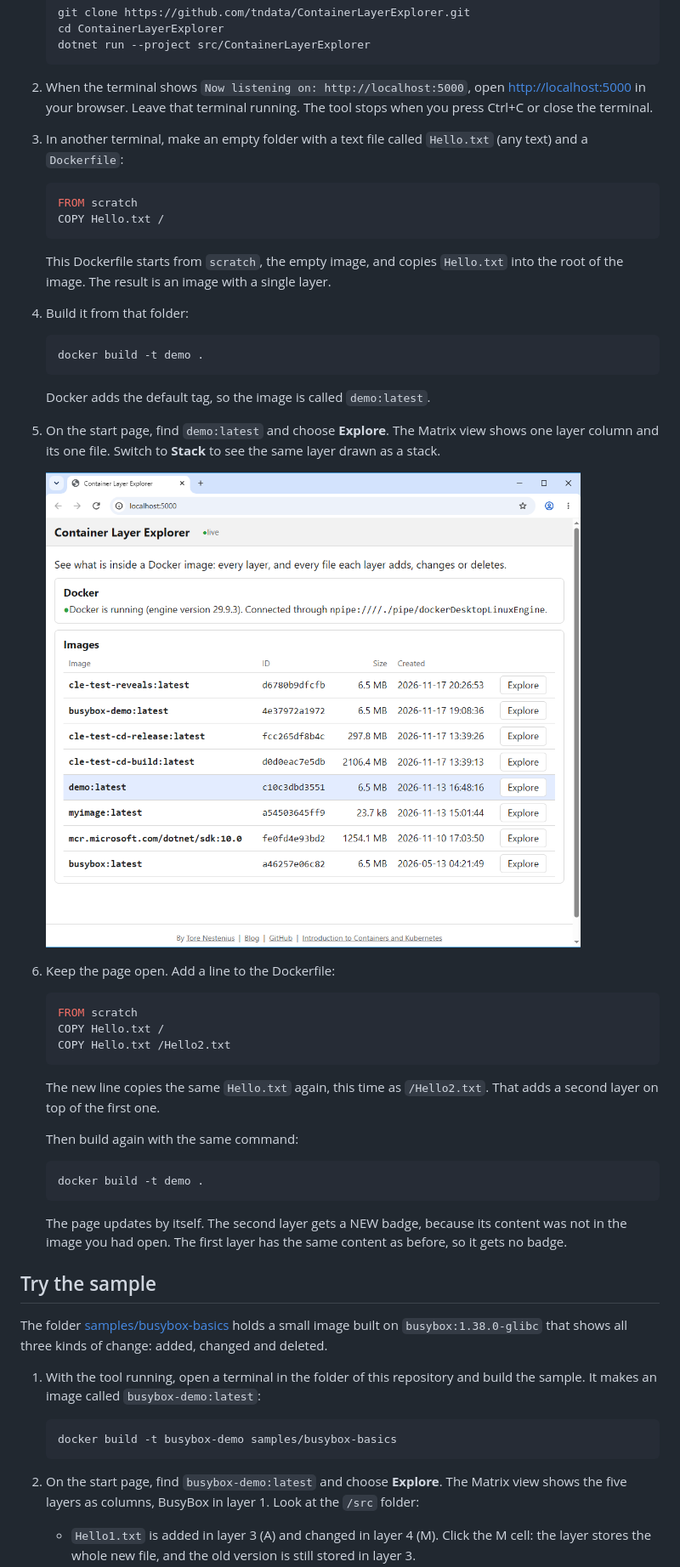
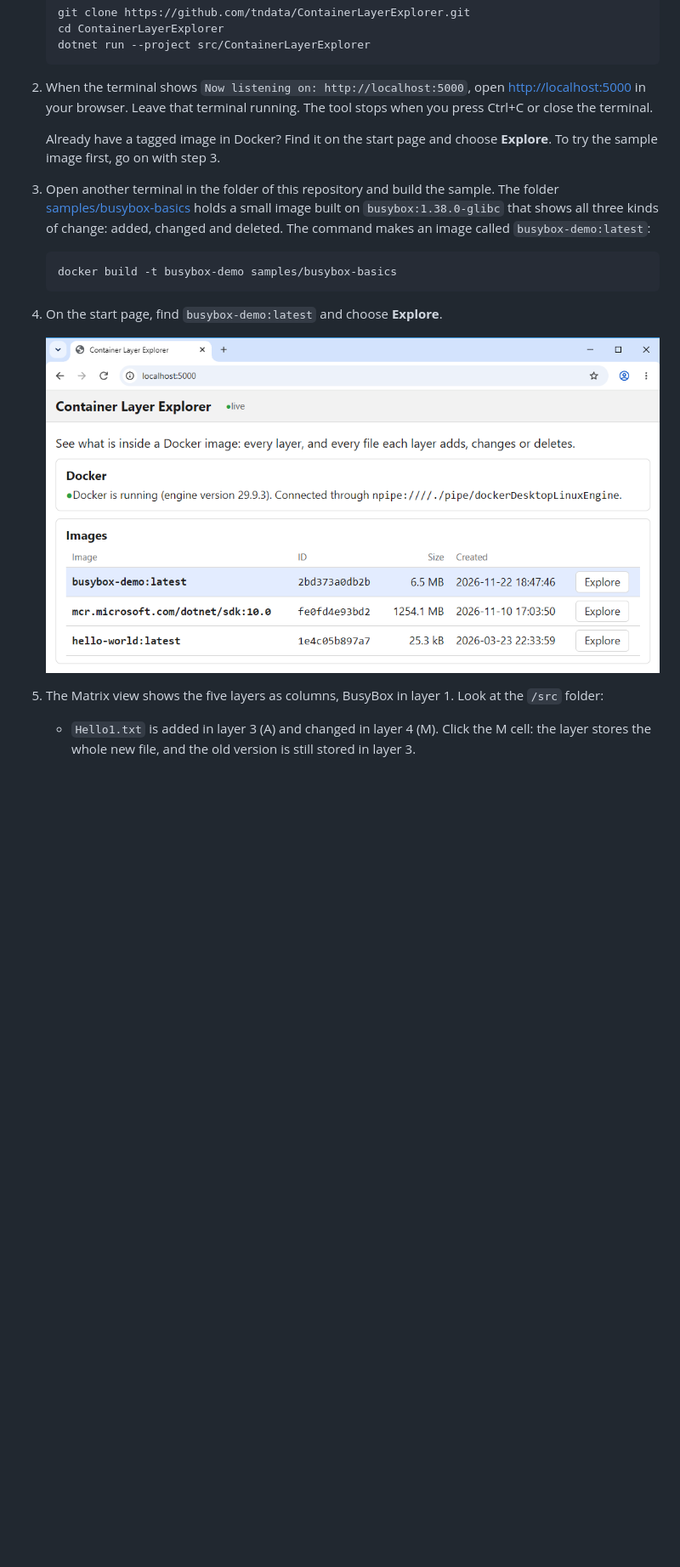
Before and after one commit to tndata/ContainerLayerExplorer, a Markdown page: README.md, the part around one of its changes. Shown at 85% size. Drawn GitHub-style; pictures changed too: docs/images/start-page.png; blank space fills up the shorter version.

````diff
--- a/README.md
+++ b/README.md
@@ -41,54 +42,17 @@ I have not tested other setups, such as Linux, macOS or other container engines.
 
 2. When the terminal shows `Now listening on: http://localhost:5000`, open <http://localhost:5000> in your browser. Leave that terminal running. The tool stops when you press Ctrl+C or close the terminal.
 
-3. In another terminal, make an empty folder with a text file called `Hello.txt` (any text) and a `Dockerfile`:
+   Already have a tagged image in Docker? Find it on the start page and choose **Explore**. To try the sample image first, go on with step 3.
 
-   ```dockerfile
-   FROM scratch
-   COPY Hello.txt /
-   ```
-
-   This Dockerfile starts from `scratch`, the empty image, and copies `Hello.txt` into the root of the image. The result is an image with a single layer.
-
-4. Build it from that folder:
-
-   ```bash
-   docker build -t demo .
-   ```
-
-   Docker adds the default tag, so the image is called `demo:latest`.
-
-5. On the start page, find `demo:latest` and choose **Explore**. The Matrix view shows one layer column and its one file. Switch to **Stack** to see the same layer drawn as a stack.
-
-   ![The start page: Docker status and the list of local images, with demo:latest highlighted](docs/images/start-page.png)
-
-6. Keep the page open. Add a line to the Dockerfile:
-
-   ```dockerfile
-   FROM scratch
-   COPY Hello.txt /
-   COPY Hello.txt /Hello2.txt
-   ```
-
-   The new line copies the same `Hello.txt` again, this time as `/Hello2.txt`. That adds a second layer on top of the first one.
-
-   Then build again with the same command:
-
-   ```bash
-   docker build -t demo .
-   ```
-
-   The page updates by itself. The second layer gets a NEW badge, because its content was not in the image you had open. The first layer has the same content as before, so it gets no badge.
-
-## Try the sample
-
-The folder [samples/busybox-basics](samples/busybox-basics) holds a small image built on `busybox:1.38.0-glibc` that shows all three kinds of change: added, changed and deleted.
-
-1. With the tool running, open a terminal in the folder of this repository and build the sample. It makes an image called `busybox-demo:latest`:
+3. Open another terminal in the folder of this repository and build the sample. The folder [samples/busybox-basics](samples/busybox-basics) holds a small image built on `busybox:1.38.0-glibc` that shows all three kinds of change: added, changed and deleted. The command makes an image called `busybox-demo:latest`:
 
    ```bash
    docker build -t busybox-demo samples/busybox-basics
    ```
 
-2. On the start page, find `busybox-demo:latest` and choose **Explore**. The Matrix view shows the five layers as columns, BusyBox in layer 1. Look at the `/src` folder:
+4. On the start page, find `busybox-demo:latest` and choose **Explore**.
+
+   ![The start page: Docker status and the list of local images, with busybox-demo:latest highlighted](docs/images/start-page.png)
+
+5. The Matrix view shows the five layers as columns, BusyBox in layer 1. Look at the `/src` folder:
    - `Hello1.txt` is added in layer 3 (A) and changed in layer 4 (M). Click the M cell: the layer stores the whole new file, and the old version is still stored in layer 3.
````
Also changed, not shown: other parts of README.md (+27 -29 lines), .github/ISSUE_TEMPLATE/bug_report.md (+1 -1 lines), docs/images/matrix.png, docs/images/stack-layer.png, docs/images/stack.png, 7 other files.
